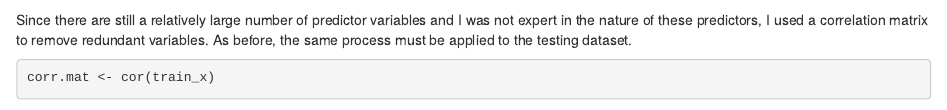
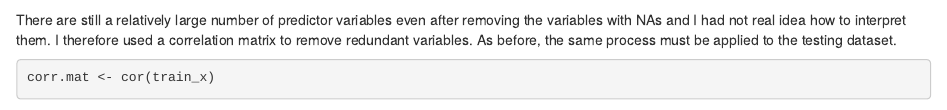
Before and after one commit to Anto58/MachineLearning, an R Markdown document (ProjectWriteup.Rmd): the page in a window 1100 px wide, from 2580 px down. Rendered offline with R 4.5, knitr and Pandoc, with nearby package versions; some code elsewhere in the file could not run offline.

Commit message:
with minor text changes

````diff
--- a/ProjectWriteup.Rmd
+++ b/ProjectWriteup.Rmd
@@ -87,7 +87,7 @@ valid_y <- y[-inTrain];
 
 ```
 
-Since there are still a relatively large number of predictor variables and I was not expert in the nature of these predictors, I used a correlation matrix to remove redundant variables.  As before, the same process must be applied to the testing dataset.
+There are still a relatively large number of predictor variables even after removing the variables with NAs and I had not real idea how to interpret them.  I therefore used a correlation matrix to remove redundant variables.  As before, the same process must be applied to the testing dataset.
 
 ```{r}
 corr.mat <- cor(train_x)
````
